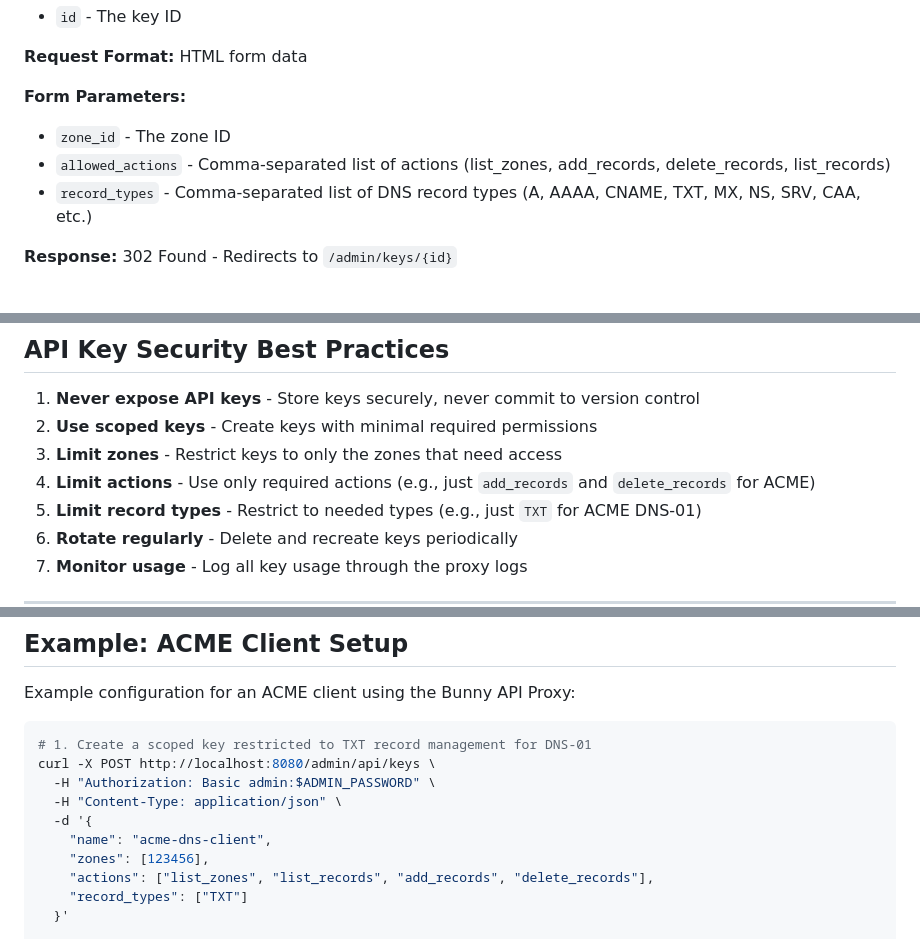
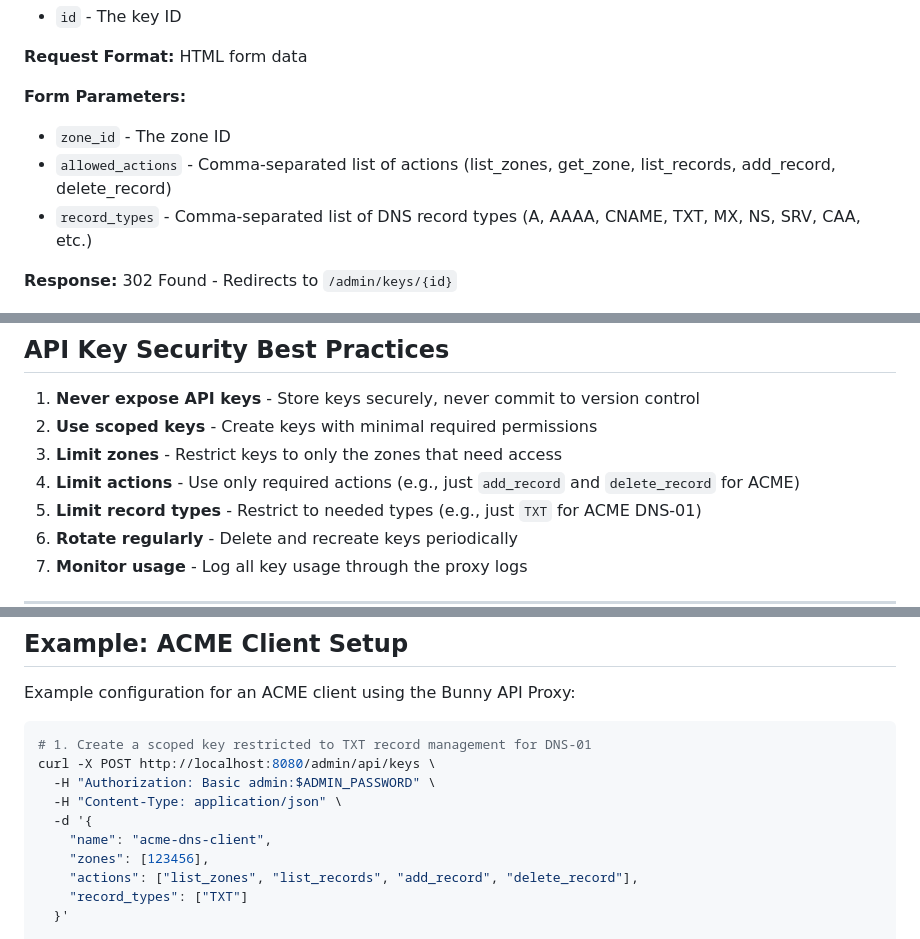
Before and after one commit to sipico/bunny-api-proxy, a Markdown page: docs/API.md, 3 parts joined by grey strips. Drawn GitHub-style.

```diff
--- a/docs/API.md
+++ b/docs/API.md
@@ -940,7 +940,7 @@ Add a permission to a scoped key.
 
 **Form Parameters:**
 - `zone_id` - The zone ID
-- `allowed_actions` - Comma-separated list of actions (list_zones, add_records, delete_records, list_records)
+- `allowed_actions` - Comma-separated list of actions (list_zones, get_zone, list_records, add_record, delete_record)
 - `record_types` - Comma-separated list of DNS record types (A, AAAA, CNAME, TXT, MX, NS, SRV, CAA, etc.)
 
 **Response:** 302 Found - Redirects to `/admin/keys/{id}`
@@ -1008,7 +1008,7 @@ When the proxy receives an error from the bunny.net API:
 1. **Never expose API keys** - Store keys securely, never commit to version control
 2. **Use scoped keys** - Create keys with minimal required permissions
 3. **Limit zones** - Restrict keys to only the zones that need access
-4. **Limit actions** - Use only required actions (e.g., just `add_records` and `delete_records` for ACME)
+4. **Limit actions** - Use only required actions (e.g., just `add_record` and `delete_record` for ACME)
 5. **Limit record types** - Restrict to needed types (e.g., just `TXT` for ACME DNS-01)
 6. **Rotate regularly** - Delete and recreate keys periodically
 7. **Monitor usage** - Log all key usage through the proxy logs
@@ -1027,7 +1027,7 @@ curl -X POST http://localhost:8080/admin/api/keys \
   -d '{
     "name": "acme-dns-client",
     "zones": [123456],
-    "actions": ["list_zones", "list_records", "add_records", "delete_records"],
+    "actions": ["list_zones", "list_records", "add_record", "delete_record"],
     "record_types": ["TXT"]
   }'
 
```
Also changed, not shown: other parts of docs/API.md (+5 -5 lines).
